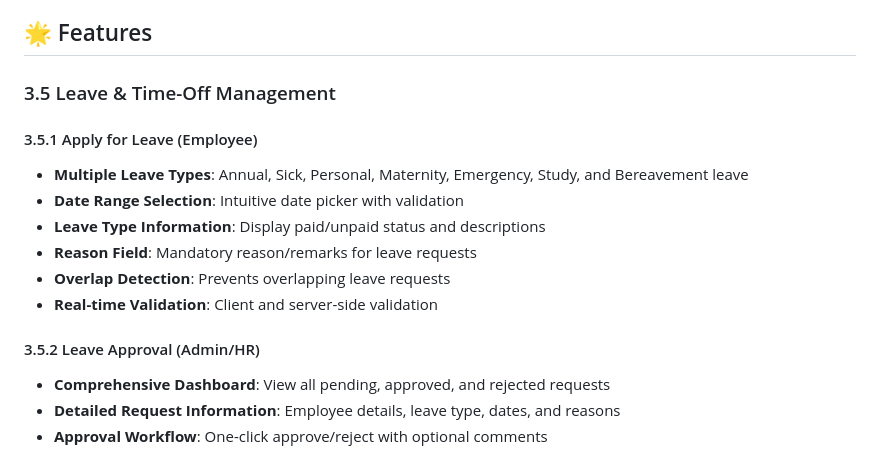
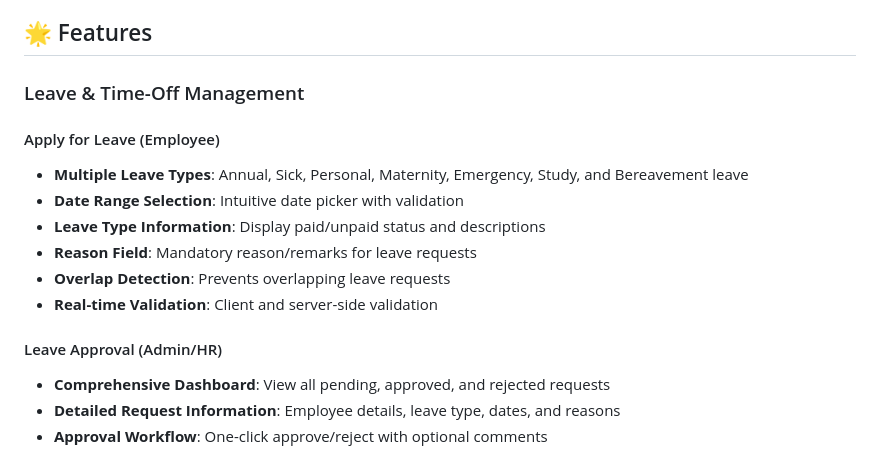
Before and after one commit to Aaiyub-shaikh/dayflow, a Markdown page: README.md, the part around the change. Drawn GitHub-style.

```diff
--- a/README.md
+++ b/README.md
@@ -4,9 +4,9 @@ A comprehensive web-based Employee Management System with advanced Leave & Time-
 
 ## 🌟 Features
 
-### 3.5 Leave & Time-Off Management
+### Leave & Time-Off Management
 
-#### 3.5.1 Apply for Leave (Employee)
+#### Apply for Leave (Employee)
 - **Multiple Leave Types**: Annual, Sick, Personal, Maternity, Emergency, Study, and Bereavement leave
 - **Date Range Selection**: Intuitive date picker with validation
 - **Leave Type Information**: Display paid/unpaid status and descriptions
@@ -14,7 +14,7 @@ A comprehensive web-based Employee Management System with advanced Leave & Time-
 - **Overlap Detection**: Prevents overlapping leave requests
 - **Real-time Validation**: Client and server-side validation
 
-#### 3.5.2 Leave Approval (Admin/HR)
+#### Leave Approval (Admin/HR)
 - **Comprehensive Dashboard**: View all pending, approved, and rejected requests
 - **Detailed Request Information**: Employee details, leave type, dates, and reasons
 - **Approval Workflow**: One-click approve/reject with optional comments
```
